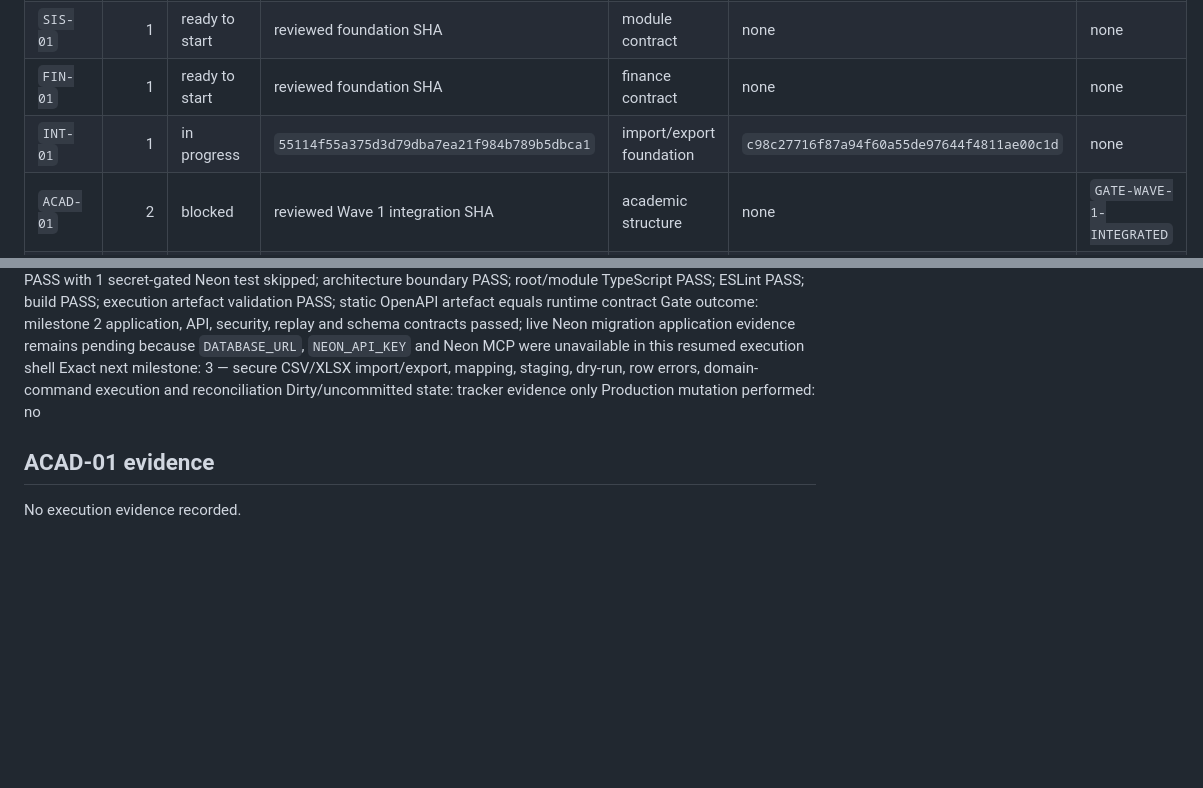
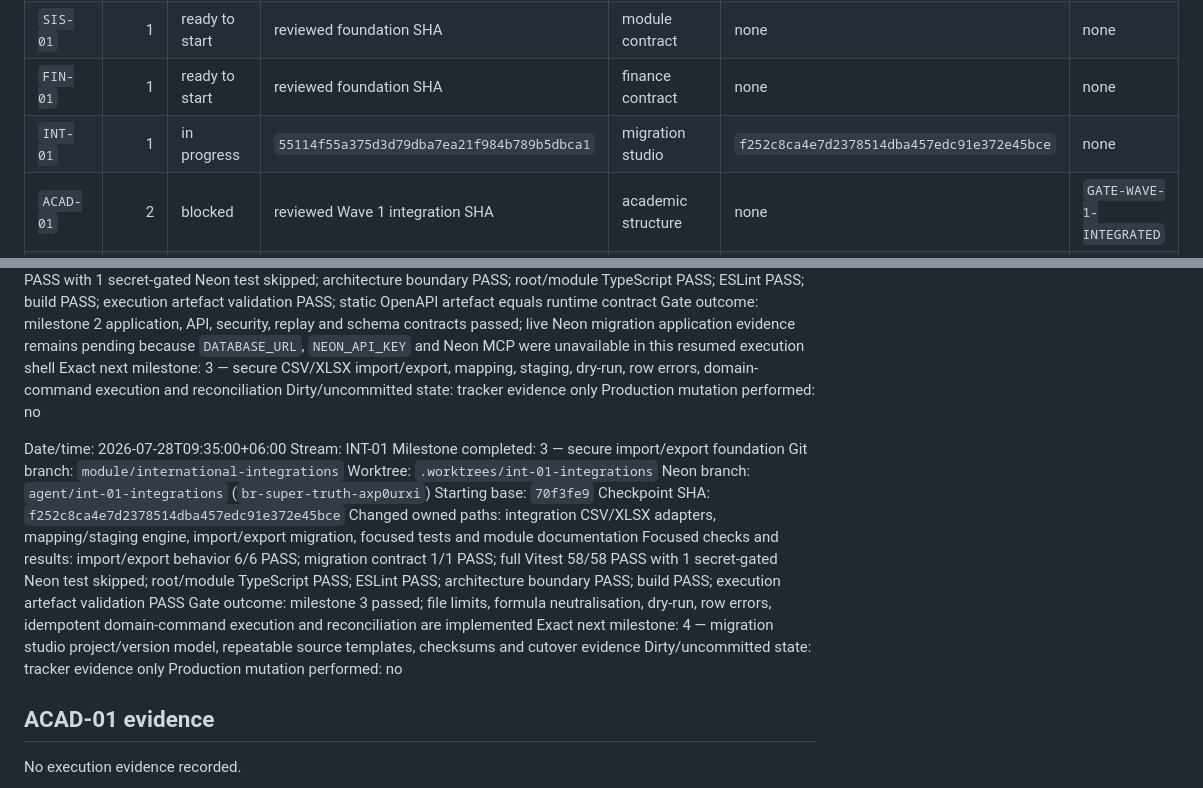
Before and after one commit to rahmatullahboss/international-school-management-platform, a Markdown page: docs/execution/04-progress-tracker.md, 2 parts joined by grey strips. Rendered like a GitHub page; blank space fills up the shorter version.

Commit message:
docs(int): record import export checkpoint

```diff
--- a/docs/execution/04-progress-tracker.md
+++ b/docs/execution/04-progress-tracker.md
@@ -35,7 +35,7 @@ Current readiness: `GATE-FOUNDATION-READY` is passed. `SIS-01`, `FIN-01` and `IN
 | `FND-01` | 0 | complete; gate passed | `4038081bc122c41d4a312bd75d01c784e3f4eee1` | freeze reviewed foundation SHA | pending gate-evidence commit | none |
 | `SIS-01` | 1 | ready to start | reviewed foundation SHA | module contract | none | none |
 | `FIN-01` | 1 | ready to start | reviewed foundation SHA | finance contract | none | none |
-| `INT-01` | 1 | in progress | `55114f55a375d3d79dba7ea21f984b789b5dbca1` | import/export foundation | `c98c27716f87a94f60a55de97644f4811ae00c1d` | none |
+| `INT-01` | 1 | in progress | `55114f55a375d3d79dba7ea21f984b789b5dbca1` | migration studio | `f252c8ca4e7d2378514dba457edc91e372e45bce` | none |
 | `ACAD-01` | 2 | blocked | reviewed Wave 1 integration SHA | academic structure | none | `GATE-WAVE-1-INTEGRATED` |
 | `OPS-01` | 2 | blocked | reviewed Wave 1 integration SHA | HR/staff | none | `GATE-WAVE-1-INTEGRATED` |
 | `CARE-01` | 2 | blocked | reviewed Wave 1 integration SHA | security contract | none | threat-model and Wave 1 gates |
@@ -234,6 +234,21 @@ Exact next milestone: 3 — secure CSV/XLSX import/export, mapping, staging, dry
 Dirty/uncommitted state: tracker evidence only
 Production mutation performed: no
 
+Date/time: 2026-07-28T09:35:00+06:00
+Stream: INT-01
+Milestone completed: 3 — secure import/export foundation
+Git branch: `module/international-integrations`
+Worktree: `.worktrees/int-01-integrations`
+Neon branch: `agent/int-01-integrations` (`br-super-truth-axp0urxi`)
+Starting base: `70f3fe9`
+Checkpoint SHA: `f252c8ca4e7d2378514dba457edc91e372e45bce`
+Changed owned paths: integration CSV/XLSX adapters, mapping/staging engine, import/export migration, focused tests and module documentation
+Focused checks and results: import/export behavior 6/6 PASS; migration contract 1/1 PASS; full Vitest 58/58 PASS with 1 secret-gated Neon test skipped; root/module TypeScript PASS; ESLint PASS; architecture boundary PASS; build PASS; execution artefact validation PASS
+Gate outcome: milestone 3 passed; file limits, formula neutralisation, dry-run, row errors, idempotent domain-command execution and reconciliation are implemented
+Exact next milestone: 4 — migration studio project/version model, repeatable source templates, checksums and cutover evidence
+Dirty/uncommitted state: tracker evidence only
+Production mutation performed: no
+
 ## ACAD-01 evidence
 
 No execution evidence recorded.
```
